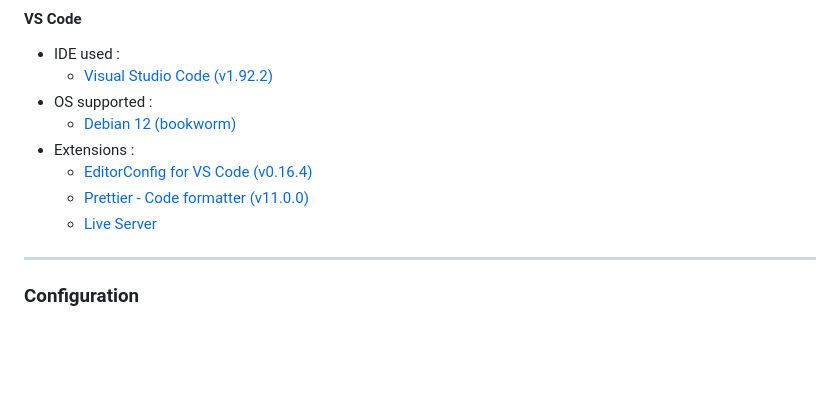
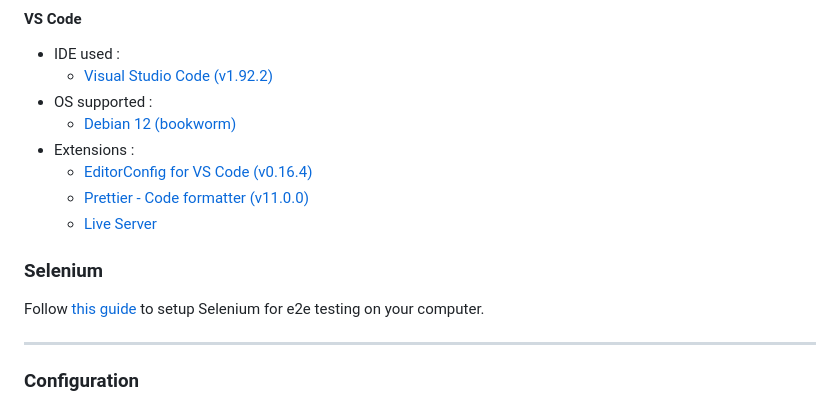
Before and after one commit to CPNV-RIA1/FE-FRUSTZ, a Markdown page: README.md, the part around the change. Drawn GitHub-style; blank space fills up the shorter version.

Commit message:
docs: added link to selenium setup doc in README

```diff
--- a/README.md
+++ b/README.md
@@ -34,6 +34,10 @@ List all dependencies and their version needed by the project as :
     -   [EditorConfig for VS Code (v0.16.4)](https://marketplace.visualstudio.com/items?itemName=EditorConfig.EditorConfig)
     -   [Prettier - Code formatter (v11.0.0)](https://marketplace.visualstudio.com/items?itemName=esbenp.prettier-vscode)
     -   [Live Server](https://marketplace.visualstudio.com/items?itemName=ritwickdey.LiveServer)
+
+### Selenium
+
+Follow [this guide](docs/selenium.md) to setup Selenium for e2e testing on your computer.
 
 ---
 
```
